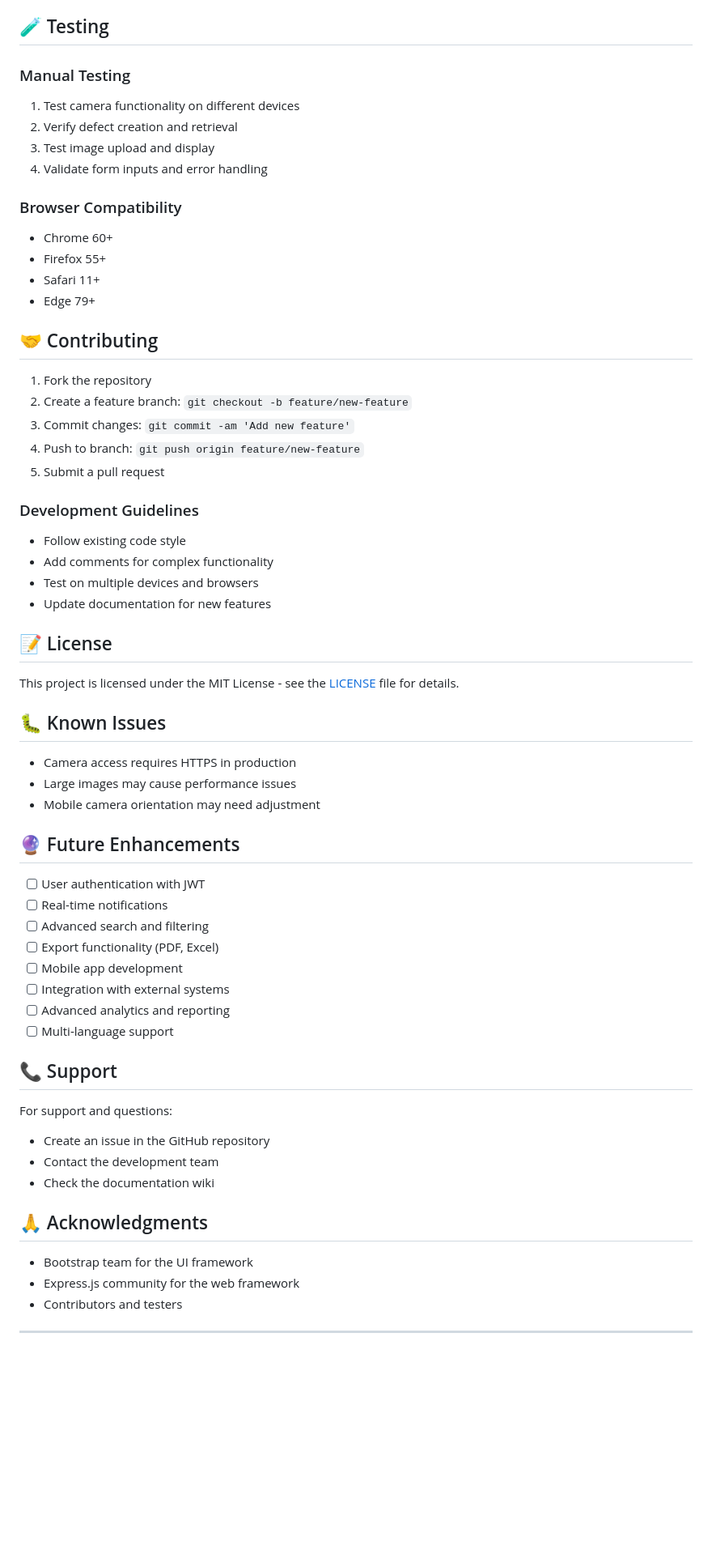
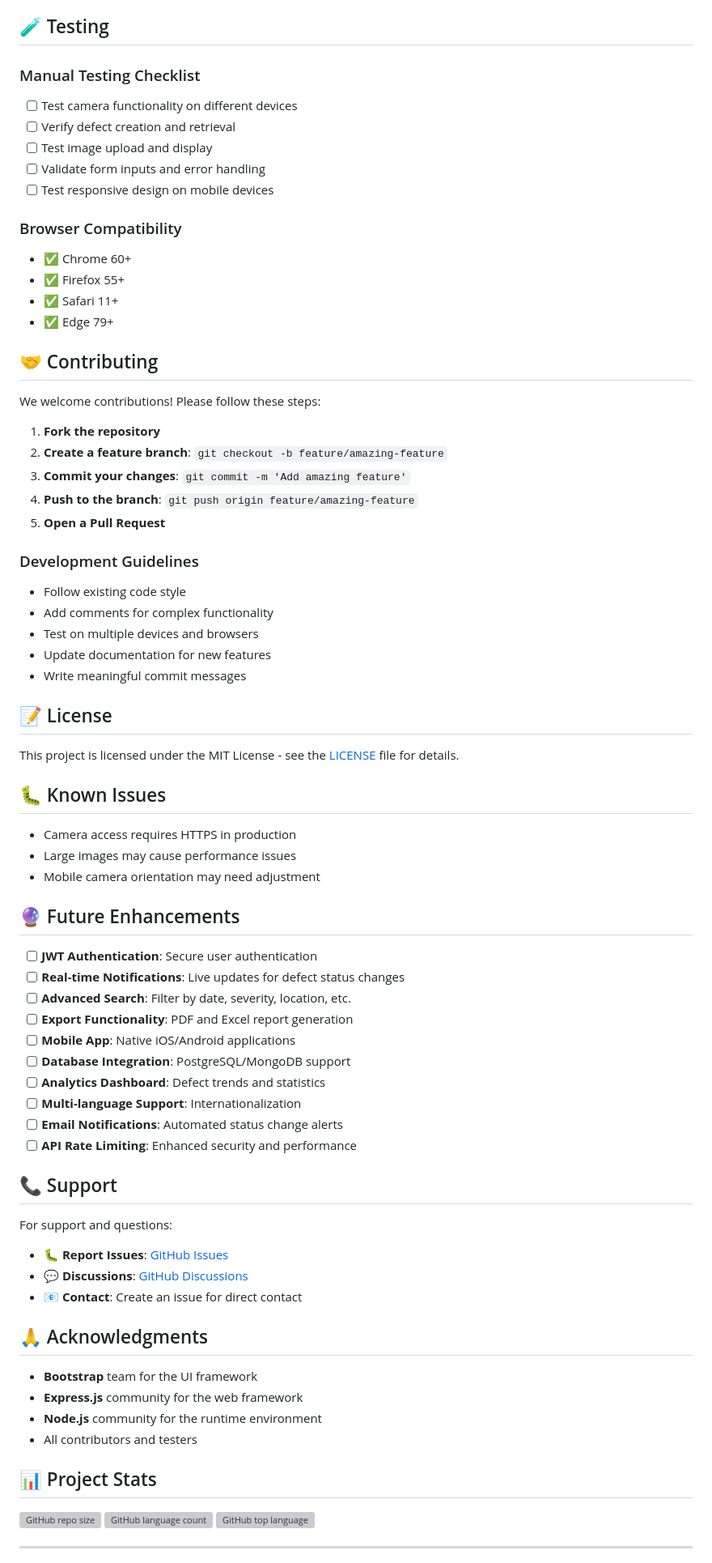
Before and after one commit to DevanshKaushik27/Defect-Reporting-System, a Markdown page: README.md, the part around one of its changes. Shown at 81% size. Rendered like a GitHub page; blank space fills up the shorter version; grey boxes are pictures that could not be loaded.

```diff
--- a/README.md
+++ b/README.md
@@ -226,31 +243,35 @@ NODE_ENV=production
 
 ## 🧪 Testing
 
-### Manual Testing
-1. Test camera functionality on different devices
-2. Verify defect creation and retrieval
-3. Test image upload and display
-4. Validate form inputs and error handling
+### Manual Testing Checklist
+- [ ] Test camera functionality on different devices
+- [ ] Verify defect creation and retrieval
+- [ ] Test image upload and display
+- [ ] Validate form inputs and error handling
+- [ ] Test responsive design on mobile devices
 
 ### Browser Compatibility
-- Chrome 60+
-- Firefox 55+
-- Safari 11+
-- Edge 79+
+- ✅ Chrome 60+
+- ✅ Firefox 55+
+- ✅ Safari 11+
+- ✅ Edge 79+
 
 ## 🤝 Contributing
 
-1. Fork the repository
-2. Create a feature branch: `git checkout -b feature/new-feature`
-3. Commit changes: `git commit -am 'Add new feature'`
-4. Push to branch: `git push origin feature/new-feature`
-5. Submit a pull request
+We welcome contributions! Please follow these steps:
+
+1. **Fork the repository**
+2. **Create a feature branch**: `git checkout -b feature/amazing-feature`
+3. **Commit your changes**: `git commit -m 'Add amazing feature'`
+4. **Push to the branch**: `git push origin feature/amazing-feature`
+5. **Open a Pull Request**
 
 ### Development Guidelines
 - Follow existing code style
 - Add comments for complex functionality
 - Test on multiple devices and browsers
 - Update documentation for new features
+- Write meaningful commit messages
 
 ## 📝 License
 
@@ -264,27 +285,36 @@ This project is licensed under the MIT License - see the [LICENSE](LICENSE) file
 
 ## 🔮 Future Enhancements
 
-- [ ] User authentication with JWT
-- [ ] Real-time notifications
-- [ ] Advanced search and filtering
-- [ ] Export functionality (PDF, Excel)
-- [ ] Mobile app development
-- [ ] Integration with external systems
-- [ ] Advanced analytics and reporting
-- [ ] Multi-language support
+- [ ] **JWT Authentication**: Secure user authentication
+- [ ] **Real-time Notifications**: Live updates for defect status changes
+- [ ] **Advanced Search**: Filter by date, severity, location, etc.
+- [ ] **Export Functionality**: PDF and Excel report generation
+- [ ] **Mobile App**: Native iOS/Android applications
+- [ ] **Database Integration**: PostgreSQL/MongoDB support
+- [ ] **Analytics Dashboard**: Defect trends and statistics
+- [ ] **Multi-language Support**: Internationalization
+- [ ] **Email Notifications**: Automated status change alerts
+- [ ] **API Rate Limiting**: Enhanced security and performance
 
 ## 📞 Support
 
 For support and questions:
-- Create an issue in the GitHub repository
-- Contact the development team
-- Check the documentation wiki
+- 🐛 **Report Issues**: [GitHub Issues](https://github.com/DevanshKaushik27/Defect-Reporting-System/issues)
+- 💬 **Discussions**: [GitHub Discussions](https://github.com/DevanshKaushik27/Defect-Reporting-System/discussions)
+- 📧 **Contact**: Create an issue for direct contact
 
 ## 🙏 Acknowledgments
 
-- Bootstrap team for the UI framework
-- Express.js community for the web framework
-- Contributors and testers
+- **Bootstrap** team for the UI framework
+- **Express.js** community for the web framework
+- **Node.js** community for the runtime environment
+- All contributors and testers
+
+## 📊 Project Stats
+
+![GitHub repo size](https://img.shields.io/github/repo-size/DevanshKaushik27/Defect-Reporting-System)
+![GitHub language count](https://img.shields.io/github/languages/count/DevanshKaushik27/Defect-Reporting-System)
+![GitHub top language](https://img.shields.io/github/languages/top/DevanshKaushik27/Defect-Reporting-System)
 
 ---
 
```
Also changed, not shown: other parts of README.md (+118 -98 lines).
